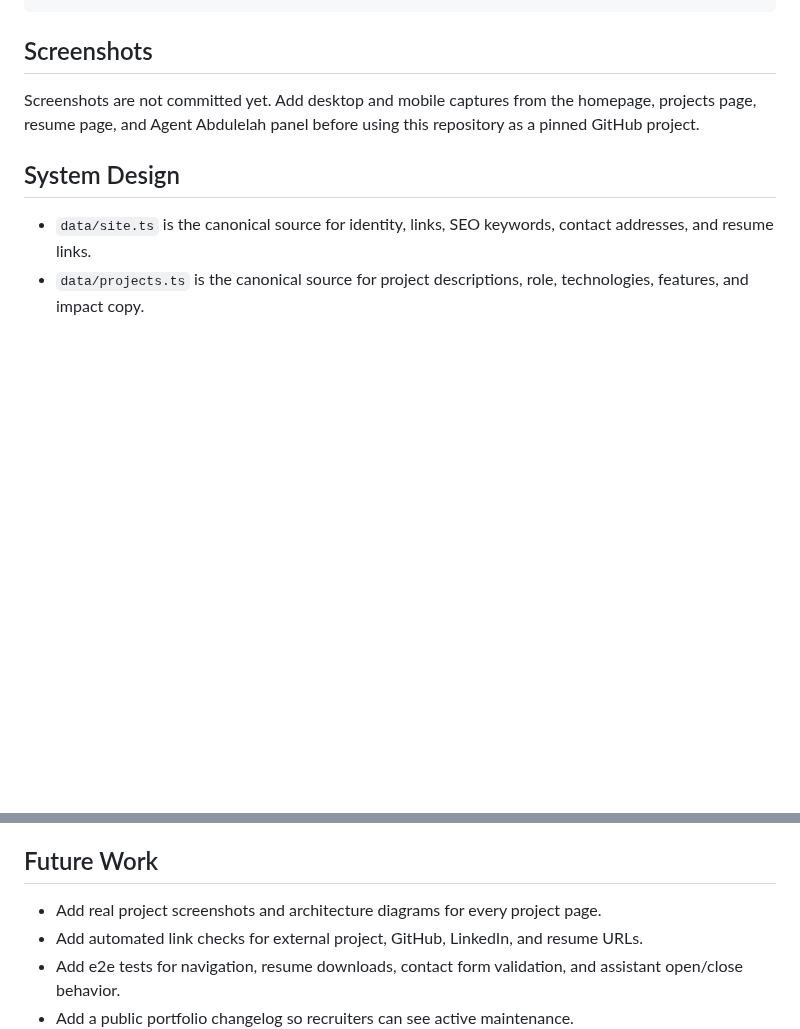
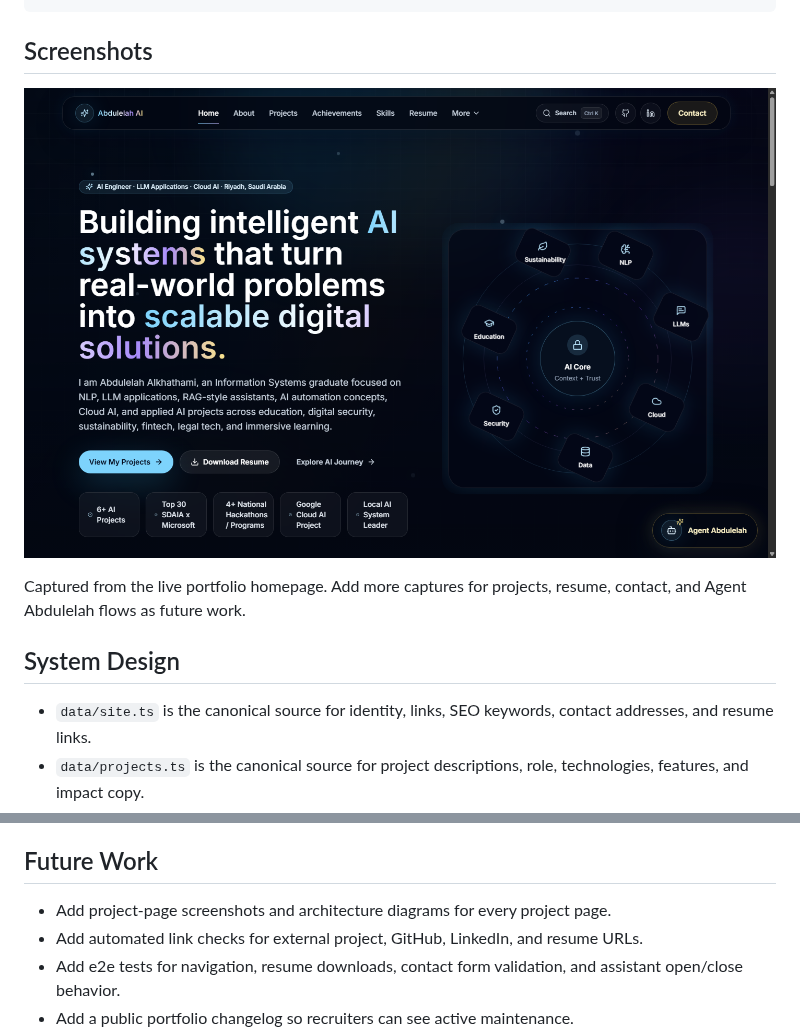
Before and after one commit to Abdulel3h/Abdulelah, a Markdown page: README.md, 2 parts joined by grey strips. Rendered like a GitHub page; pictures changed too: assets/screenshots/portfolio-home.png (added); blank space fills up the shorter version.

Commit message:
docs: add verified portfolio screenshot
Merged by Codex final portfolio polish pass.

```diff
--- a/README.md
+++ b/README.md
@@ -86,7 +86,9 @@ NEXT_PUBLIC_SITE_URL=https://www.abdulelah.de
 
 ## Screenshots
 
-Screenshots are not committed yet. Add desktop and mobile captures from the homepage, projects page, resume page, and Agent Abdulelah panel before using this repository as a pinned GitHub project.
+![Portfolio homepage](assets/screenshots/portfolio-home.png)
+
+Captured from the live portfolio homepage. Add more captures for projects, resume, contact, and Agent Abdulelah flows as future work.
 
 ## System Design
 
@@ -116,7 +118,7 @@ types/               Shared TypeScript types
 
 ## Future Work
 
-- Add real project screenshots and architecture diagrams for every project page.
+- Add project-page screenshots and architecture diagrams for every project page.
 - Add automated link checks for external project, GitHub, LinkedIn, and resume URLs.
 - Add e2e tests for navigation, resume downloads, contact form validation, and assistant open/close behavior.
 - Add a public portfolio changelog so recruiters can see active maintenance.
```
